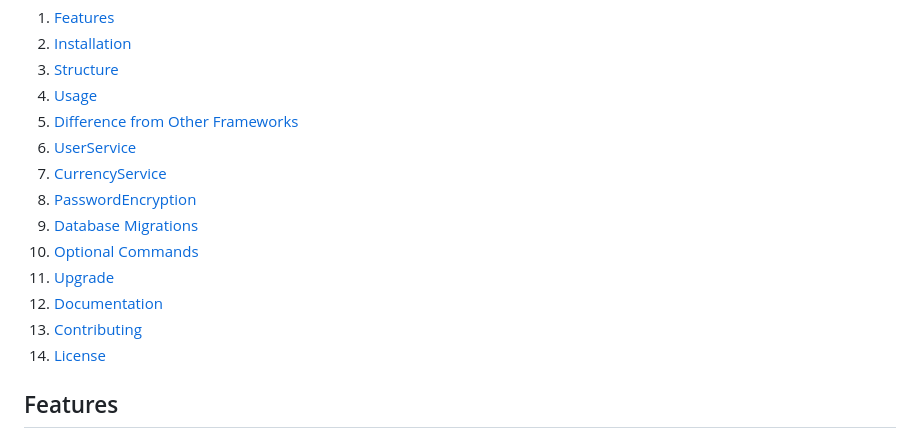
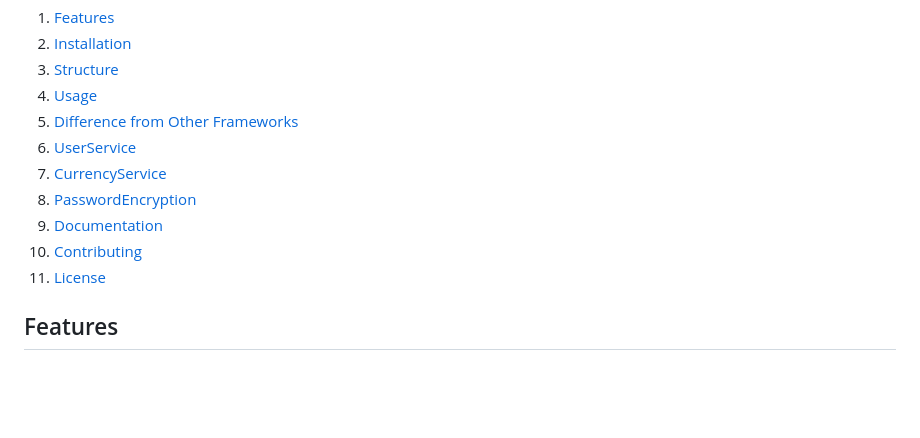
Before and after one commit to klivolks/Nexler, a Markdown page: README.md, the part around the change printed below. GitHub-like rendering; blank space fills up the shorter version.

```diff
--- a/README.md
+++ b/README.md
@@ -25,12 +25,9 @@ Now featuring an in-built currency conversion tool that supports the currencies
 6. [UserService](#userservice)
 7. [CurrencyService](#currencyservice)
 8. [PasswordEncryption](#passwordencryption)
-9. [Database Migrations](#database-migrations)
-10. [Optional Commands](#optional-commands)
-11. [Upgrade](#upgrade)
-12. [Documentation](#documentation)
-13. [Contributing](#contributing)
-14. [License](#license)
+9. [Documentation](#documentation)
+10. [Contributing](#contributing)
+11. [License](#license)
 
 ## Features
 
```
Also changed, not shown: other parts of README.md (+34 -0 lines).
